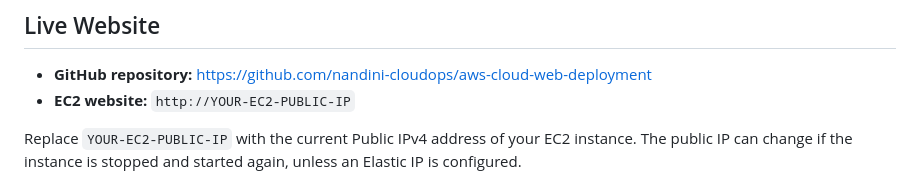
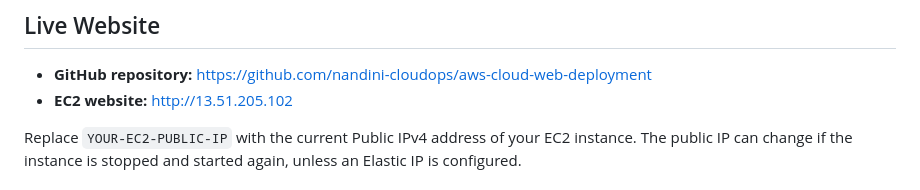
Before and after one commit to nandini-cloudops/aws-cloud-web-deployment, a Markdown page: README.md, the part around the change. GitHub-like rendering.

Commit message:
Update EC2 website link in README
Updated the EC2 website link to the current public IP.

```diff
--- a/README.md
+++ b/README.md
@@ -15,7 +15,7 @@ heading **"Welcome to My Cloud Project"**.
 
 -   **GitHub repository:**
     https://github.com/nandini-cloudops/aws-cloud-web-deployment
--   **EC2 website:** `http://YOUR-EC2-PUBLIC-IP`
+-   **EC2 website:** http://13.51.205.102
 
 Replace `YOUR-EC2-PUBLIC-IP` with the current Public IPv4 address of
 your EC2 instance. The public IP can change if the instance is stopped
```
